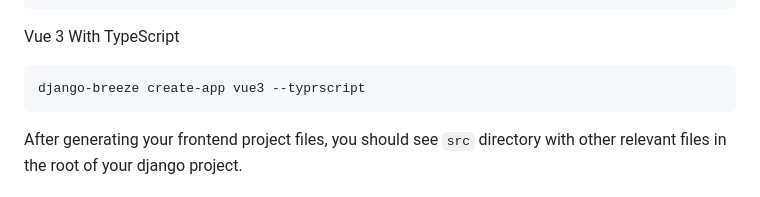
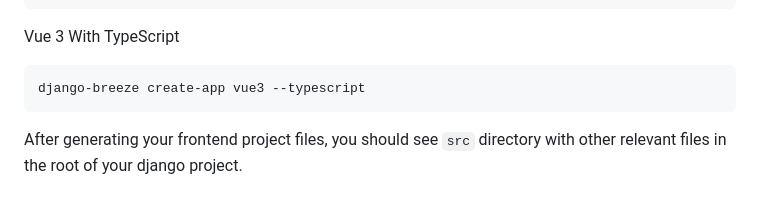
Before and after one commit to Louxsdon/django-breeze, a Markdown page: README.md, the part around the change. Rendered like a GitHub page.

````diff
--- a/README.md
+++ b/README.md
@@ -61,7 +61,7 @@ django-breeze create-app vue3
 Vue 3 With  TypeScript
 
 ```bash
-django-breeze create-app vue3 --typrscript
+django-breeze create-app vue3 --typescript
 ```
 
 After generating your frontend project files, you should see `src` directory with other relevant files in the root of your django project.
````
